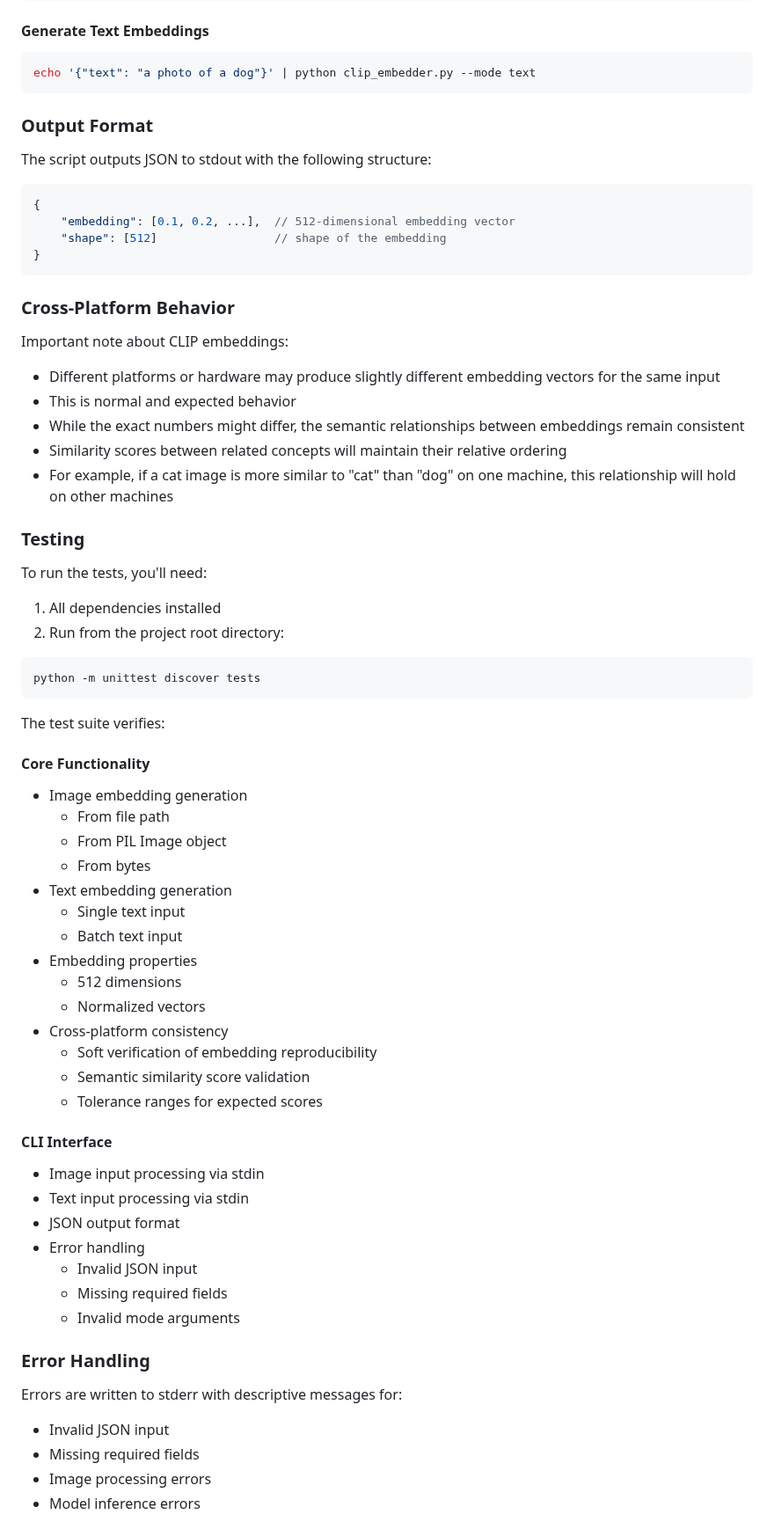
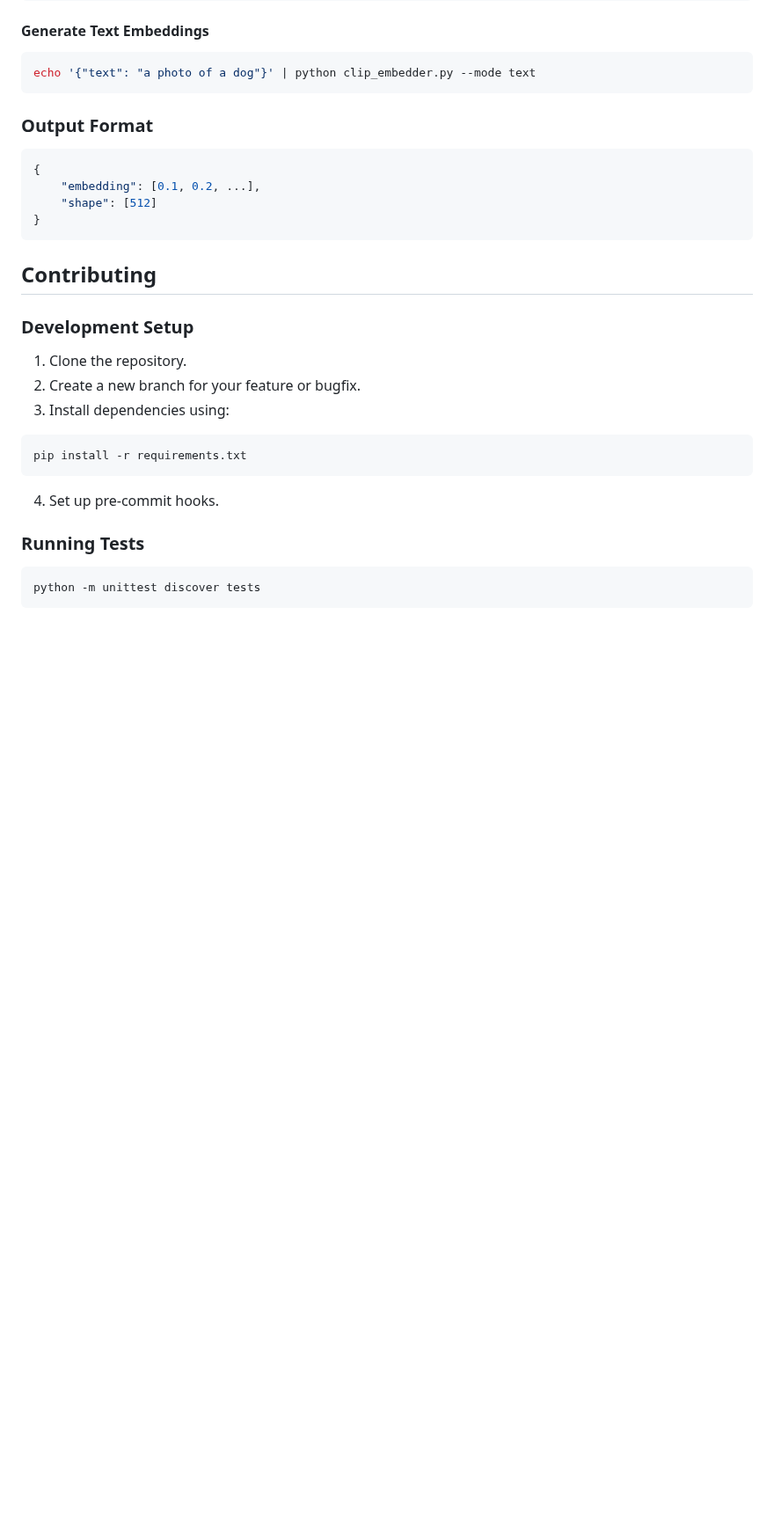
Before and after one commit to grasslandnetwork/cliptions, a Markdown page: README.md, the part around one of its changes. Shown at 88% size. Drawn GitHub-style; blank space fills up the shorter version.

````diff
--- a/README.md
+++ b/README.md
@@ -153,62 +148,26 @@ echo '{"text": "a photo of a dog"}' | python clip_embedder.py --mode text
 ```
 
 ### Output Format
-The script outputs JSON to stdout with the following structure:
 ```json
 {
-    "embedding": [0.1, 0.2, ...],  // 512-dimensional embedding vector
-    "shape": [512]                 // shape of the embedding
+    "embedding": [0.1, 0.2, ...],
+    "shape": [512]
 }
 ```
 
-### Cross-Platform Behavior
-Important note about CLIP embeddings:
-- Different platforms or hardware may produce slightly different embedding vectors for the same input
-- This is normal and expected behavior
-- While the exact numbers might differ, the semantic relationships between embeddings remain consistent
-- Similarity scores between related concepts will maintain their relative ordering
-- For example, if a cat image is more similar to "cat" than "dog" on one machine, this relationship will hold on other machines
+## Contributing
 
-### Testing
-To run the tests, you'll need:
-1. All dependencies installed
-2. Run from the project root directory:
+### Development Setup
+1. Clone the repository.
+2. Create a new branch for your feature or bugfix.
+3. Install dependencies using:
+```bash
+pip install -r requirements.txt
+```
+4. Set up pre-commit hooks.
 
+### Running Tests
 ```bash
 python -m unittest discover tests
 ```
 
-The test suite verifies:
-
-#### Core Functionality
-- Image embedding generation
-  - From file path
-  - From PIL Image object
-  - From bytes
-- Text embedding generation
-  - Single text input
-  - Batch text input
-- Embedding properties
-  - 512 dimensions
-  - Normalized vectors
-- Cross-platform consistency
-  - Soft verification of embedding reproducibility
-  - Semantic similarity score validation
-  - Tolerance ranges for expected scores
-
-#### CLI Interface
-- Image input processing via stdin
-- Text input processing via stdin
-- JSON output format
-- Error handling
-  - Invalid JSON input
-  - Missing required fields
-  - Invalid mode arguments
-
-### Error Handling
-Errors are written to stderr with descriptive messages for:
-- Invalid JSON input
-- Missing required fields
-- Image processing errors
-- Model inference errors
-
````
Also changed, not shown: other parts of README.md (+66 -105 lines).
